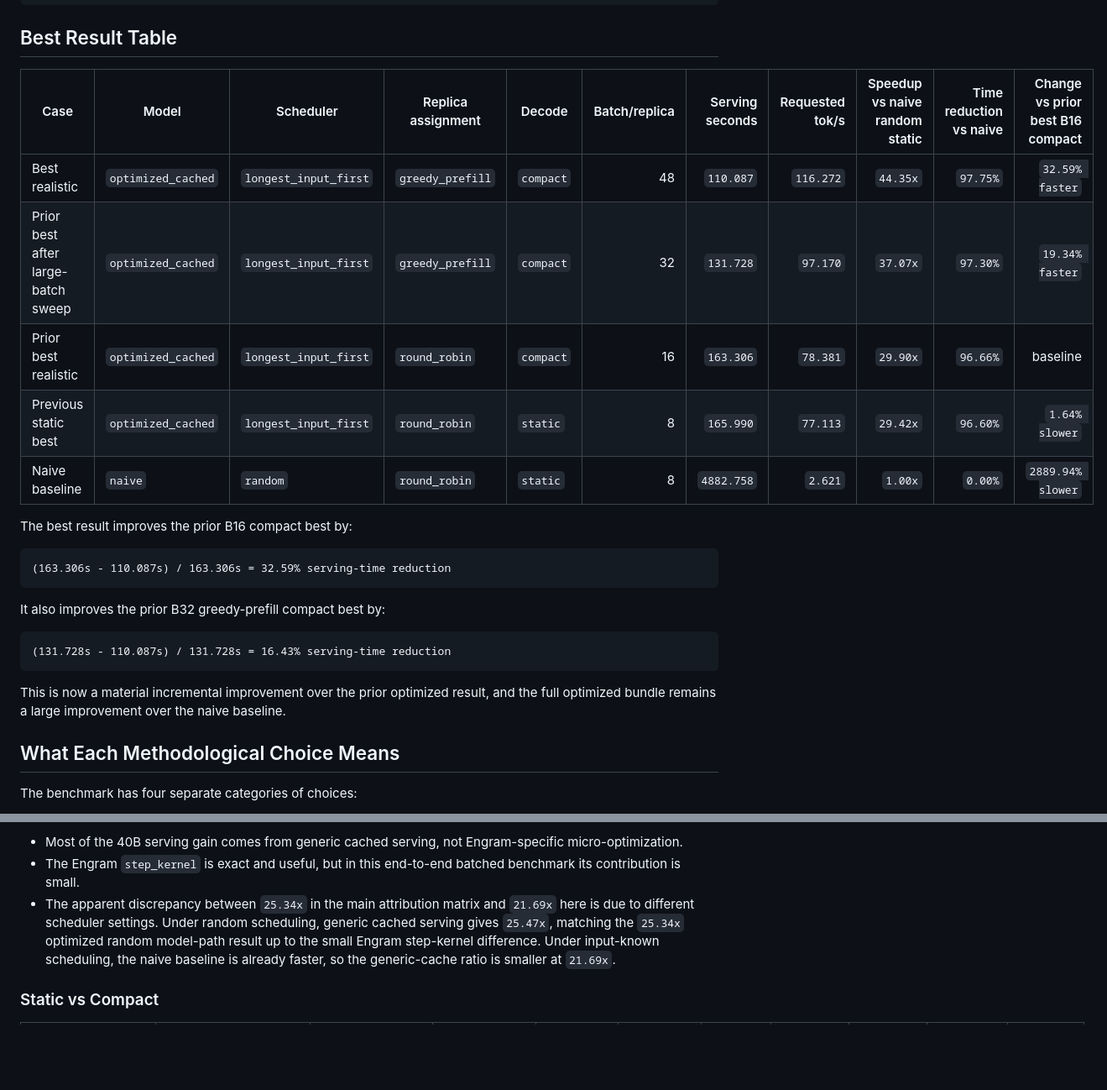
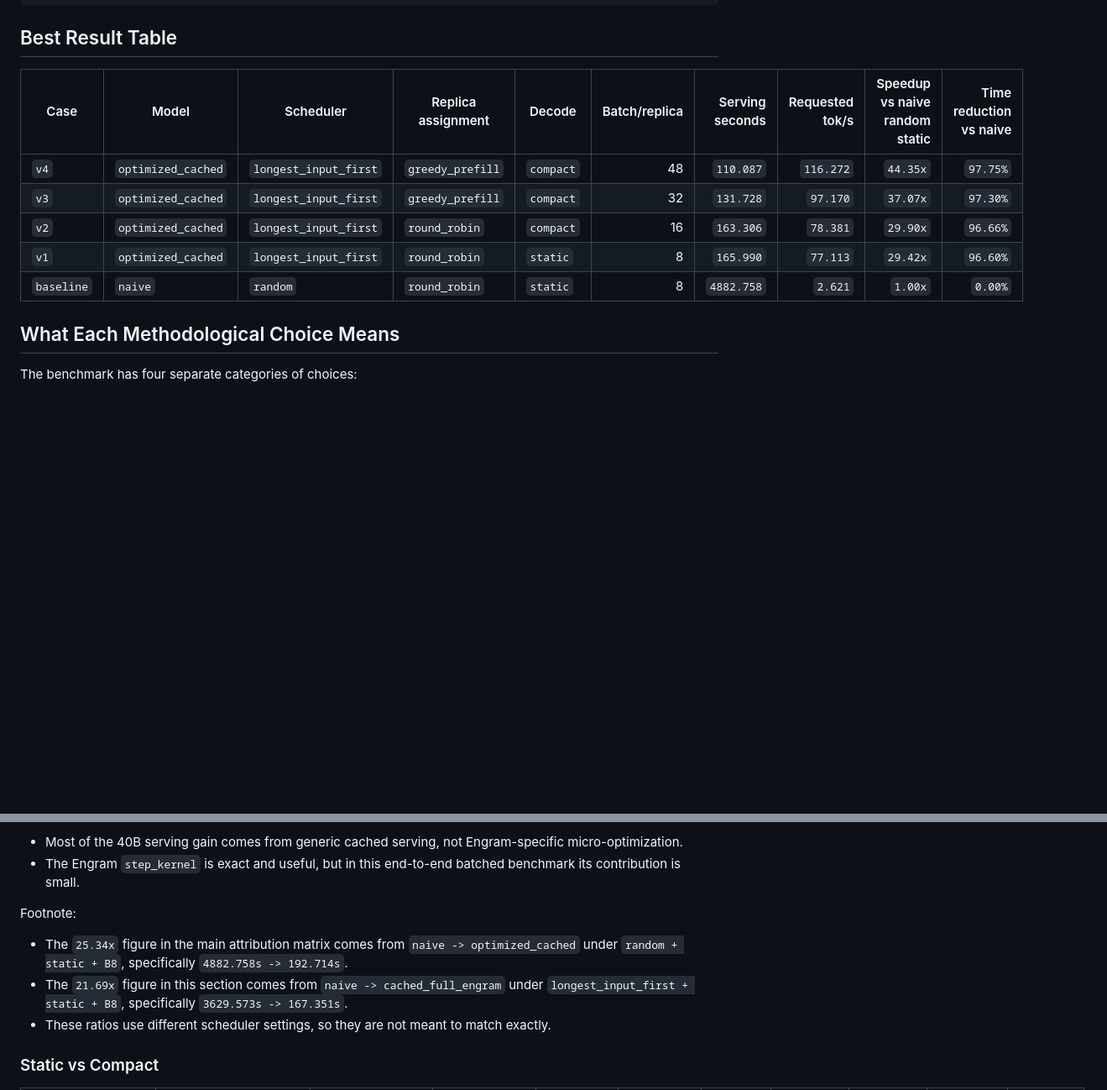
Before and after one commit to BrennanLagasse/GPU-Optimized-Engrams, a Markdown page: results/best_serving_results_report_2026-04-22.md, 2 parts joined by grey strips. Shown at 84% size. GitHub-like rendering; blank space fills up the shorter version.

````diff
--- a/results/best_serving_results_report_2026-04-22.md
+++ b/results/best_serving_results_report_2026-04-22.md
@@ -167,27 +169,13 @@ SEED=0
 
 ## Best Result Table
 
-| Case | Model | Scheduler | Replica assignment | Decode | Batch/replica | Serving seconds | Requested tok/s | Speedup vs naive random static | Time reduction vs naive | Change vs prior best B16 compact |
-| --- | --- | --- | --- | --- | ---: | ---: | ---: | ---: | ---: | ---: |
-| Best realistic | `optimized_cached` | `longest_input_first` | `greedy_prefill` | `compact` | 48 | `110.087` | `116.272` | `44.35x` | `97.75%` | `32.59% faster` |
-| Prior best after large-batch sweep | `optimized_cached` | `longest_input_first` | `greedy_prefill` | `compact` | 32 | `131.728` | `97.170` | `37.07x` | `97.30%` | `19.34% faster` |
-| Prior best realistic | `optimized_cached` | `longest_input_first` | `round_robin` | `compact` | 16 | `163.306` | `78.381` | `29.90x` | `96.66%` | baseline |
-| Previous static best | `optimized_cached` | `longest_input_first` | `round_robin` | `static` | 8 | `165.990` | `77.113` | `29.42x` | `96.60%` | `1.64% slower` |
-| Naive baseline | `naive` | `random` | `round_robin` | `static` | 8 | `4882.758` | `2.621` | `1.00x` | `0.00%` | `2889.94% slower` |
-
-The best result improves the prior B16 compact best by:
-
-```text
-(163.306s - 110.087s) / 163.306s = 32.59% serving-time reduction
-```
-
-It also improves the prior B32 greedy-prefill compact best by:
-
-```text
-(131.728s - 110.087s) / 131.728s = 16.43% serving-time reduction
-```
-
-This is now a material incremental improvement over the prior optimized result, and the full optimized bundle remains a large improvement over the naive baseline.
+| Case | Model | Scheduler | Replica assignment | Decode | Batch/replica | Serving seconds | Requested tok/s | Speedup vs naive random static | Time reduction vs naive |
+| --- | --- | --- | --- | --- | ---: | ---: | ---: | ---: | ---: |
+| `v4` | `optimized_cached` | `longest_input_first` | `greedy_prefill` | `compact` | 48 | `110.087` | `116.272` | `44.35x` | `97.75%` |
+| `v3` | `optimized_cached` | `longest_input_first` | `greedy_prefill` | `compact` | 32 | `131.728` | `97.170` | `37.07x` | `97.30%` |
+| `v2` | `optimized_cached` | `longest_input_first` | `round_robin` | `compact` | 16 | `163.306` | `78.381` | `29.90x` | `96.66%` |
+| `v1` | `optimized_cached` | `longest_input_first` | `round_robin` | `static` | 8 | `165.990` | `77.113` | `29.42x` | `96.60%` |
+| `baseline` | `naive` | `random` | `round_robin` | `static` | 8 | `4882.758` | `2.621` | `1.00x` | `0.00%` |
 
 ## What Each Methodological Choice Means
 
@@ -355,7 +343,12 @@ Interpretation:
 
 - Most of the 40B serving gain comes from generic cached serving, not Engram-specific micro-optimization.
 - The Engram `step_kernel` is exact and useful, but in this end-to-end batched benchmark its contribution is small.
-- The apparent discrepancy between `25.34x` in the main attribution matrix and `21.69x` here is due to different scheduler settings. Under random scheduling, generic cached serving gives `25.47x`, matching the `25.34x` optimized random model-path result up to the small Engram step-kernel difference. Under input-known scheduling, the naive baseline is already faster, so the generic-cache ratio is smaller at `21.69x`.
+
+Footnote:
+
+- The `25.34x` figure in the main attribution matrix comes from `naive -> optimized_cached` under `random + static + B8`, specifically `4882.758s -> 192.714s`.
+- The `21.69x` figure in this section comes from `naive -> cached_full_engram` under `longest_input_first + static + B8`, specifically `3629.573s -> 167.351s`.
+- These ratios use different scheduler settings, so they are not meant to match exactly.
 
 ### Static vs Compact
 
````
Also changed, not shown: other parts of results/best_serving_results_report_2026-04-22.md (+37 -41 lines).
